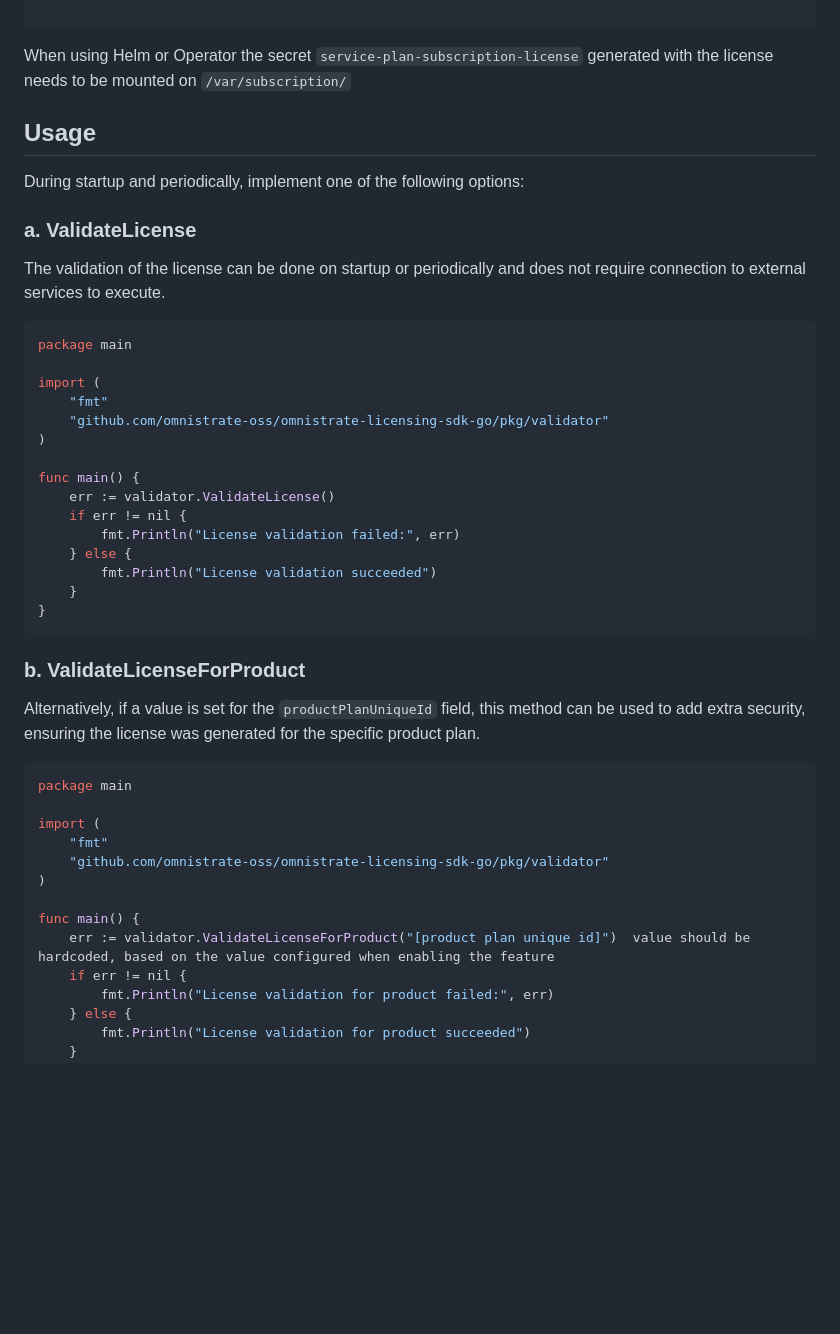
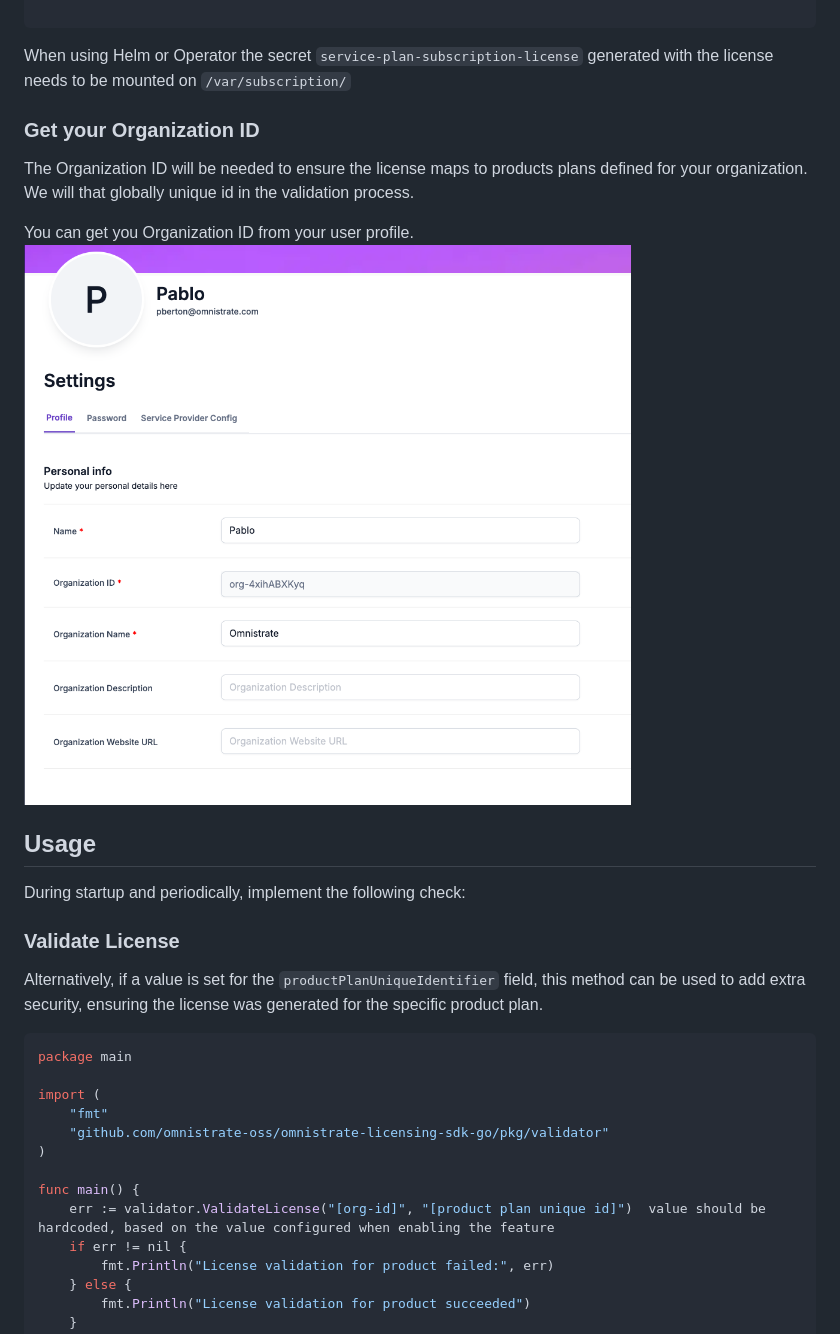
Before and after one commit to omnistrate-oss/omnistrate-licensing-sdk-go, a Markdown page: README.md, the part around the change. Rendered like a GitHub page; pictures changed too: assets/profile.png (added); blank space fills up the shorter version.

````diff
--- a/README.md
+++ b/README.md
@@ -45,13 +45,21 @@ features:
 
 When using Helm or Operator the secret `service-plan-subscription-license` generated with the license needs to be mounted on `/var/subscription/`
 
+### Get your Organization ID
+
+The Organization ID will be needed to ensure the license maps to products plans defined for your organization. We will that globally unique id in the validation process.
+
+You can get you Organization ID from your user profile.
+![Profile](./assets/profile.png)
+
+
 ## Usage
 
-During startup and periodically, implement one of the following options:
+During startup and periodically, implement the following check:
 
-### a. ValidateLicense
+### Validate License
 
-The validation of the license can be done on startup or periodically and does not require connection to external services to execute.
+Alternatively, if a value is set for the `productPlanUniqueIdentifier` field, this method can be used to add extra security, ensuring the license was generated for the specific product plan.
 
 ```go
 package main
@@ -62,29 +70,7 @@ import (
 )
 
 func main() {
-	err := validator.ValidateLicense()
-	if err != nil {
-		fmt.Println("License validation failed:", err)
-	} else {
-		fmt.Println("License validation succeeded")
-	}
-}
-```
-
-### b. ValidateLicenseForProduct
-
-Alternatively, if a value is set for the `productPlanUniqueId` field, this method can be used to add extra security, ensuring the license was generated for the specific product plan.
-
-```go
-package main
-
-import (
-	"fmt"
-	"github.com/omnistrate-oss/omnistrate-licensing-sdk-go/pkg/validator"
-)
-
-func main() {
-	err := validator.ValidateLicenseForProduct("[product plan unique id]")  value should be hardcoded, based on the value configured when enabling the feature
+	err := validator.ValidateLicense("[org-id]", "[product plan unique id]")  value should be hardcoded, based on the value configured when enabling the feature
 	if err != nil {
 		fmt.Println("License validation for product failed:", err)
 	} else {
````
Also changed, not shown: 8 other files.
